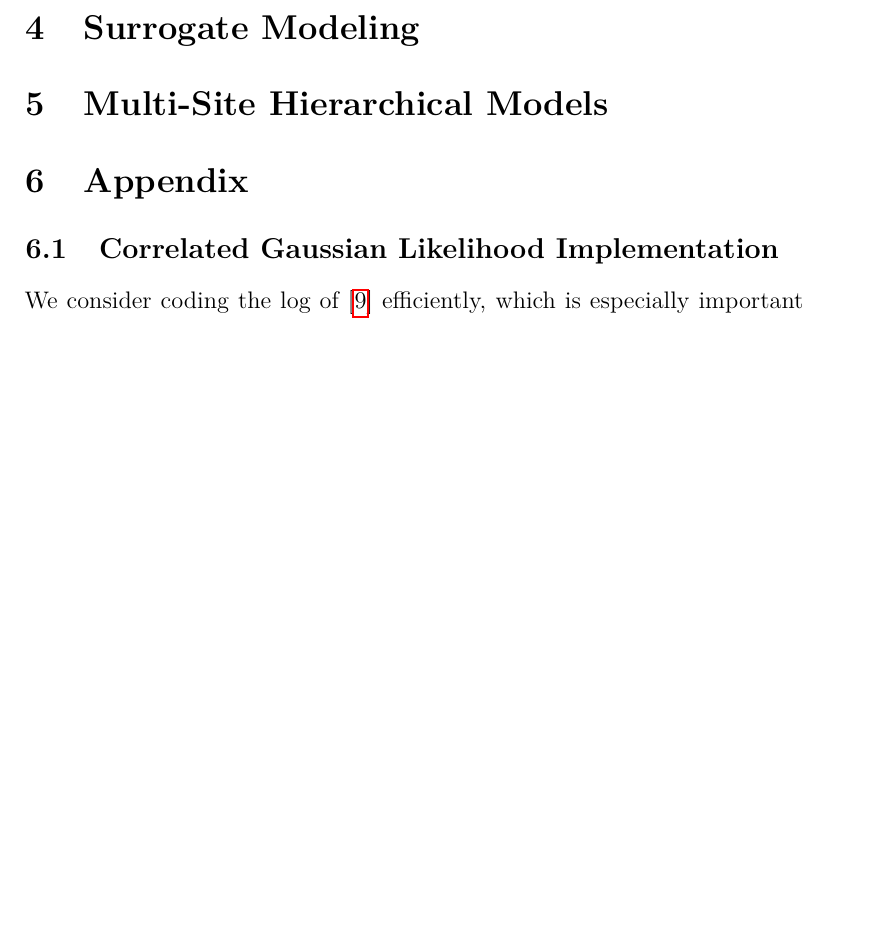
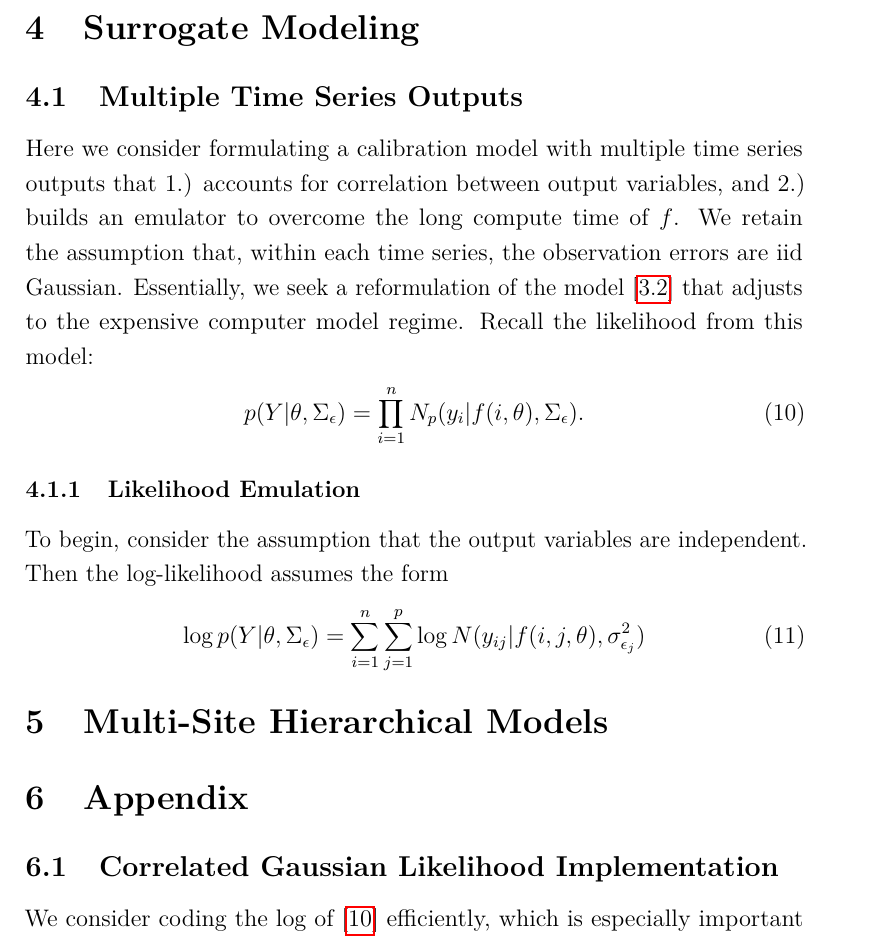
Before and after one commit to arob5/gp-calibration, a LaTeX document (calibrating_carbon_models.tex): part of page 9 of 11, cut so that both start at the same text, the shorter picture padded with empty space. Compiled offline with pdfLaTeX.

Commit message:
Progress on notes

```diff
--- a/calibrating_carbon_models.tex
+++ b/calibrating_carbon_models.tex
@@ -216,8 +216,24 @@ We should emphasize that we are still assuming independent observation noise acr
 independent of time. The assumption that this output covariance $\Sigma_\epsilon$ is constant across time can be relaxed, at the cost of further increasing the
 complexity of the model. A numerically stable implementation of the log of [\ref{corr_output_lik}] is provided in the appendix [\ref{corr_output_lik_implementation}].
 
+\section{Surrogate Modeling}
 
-\section{Surrogate Modeling}
+\subsection{Multiple Time Series Outputs}
+Here we consider formulating a calibration model with multiple time series outputs that 1.) accounts for correlation between output variables,
+and 2.) builds an emulator to overcome the long compute time of $f$. We retain the assumption that, within each time series, the observation
+errors are iid Gaussian. Essentially, we seek a reformulation of the model [\ref{corr_outputs}] that adjusts to the expensive computer model
+regime. Recall the likelihood from this model:
+\begin{align}
+p(Y|\theta, \Sigma_\epsilon) &= \prod_{i = 1}^{n} N_p(y_i|f(i, \theta), \Sigma_\epsilon). \label{corr_output_lik}
+\end{align}
+
+\subsubsection{Likelihood Emulation}
+To begin, consider the assumption that the output variables are independent. Then the log-likelihood assumes the form
+\begin{align}
+\log p(Y|\theta, \Sigma_\epsilon) &= \sum_{i = 1}^{n} \sum_{j = 1}^{p} \log N(y_{ij}|f(i, j, \theta), \sigma^2_{\epsilon_j})
+\end{align}
+
+
 \section{Multi-Site Hierarchical Models}
 
 \section{Appendix}
```
Also changed, not shown: calibrating_carbon_models.tex (2 more changed lines).
